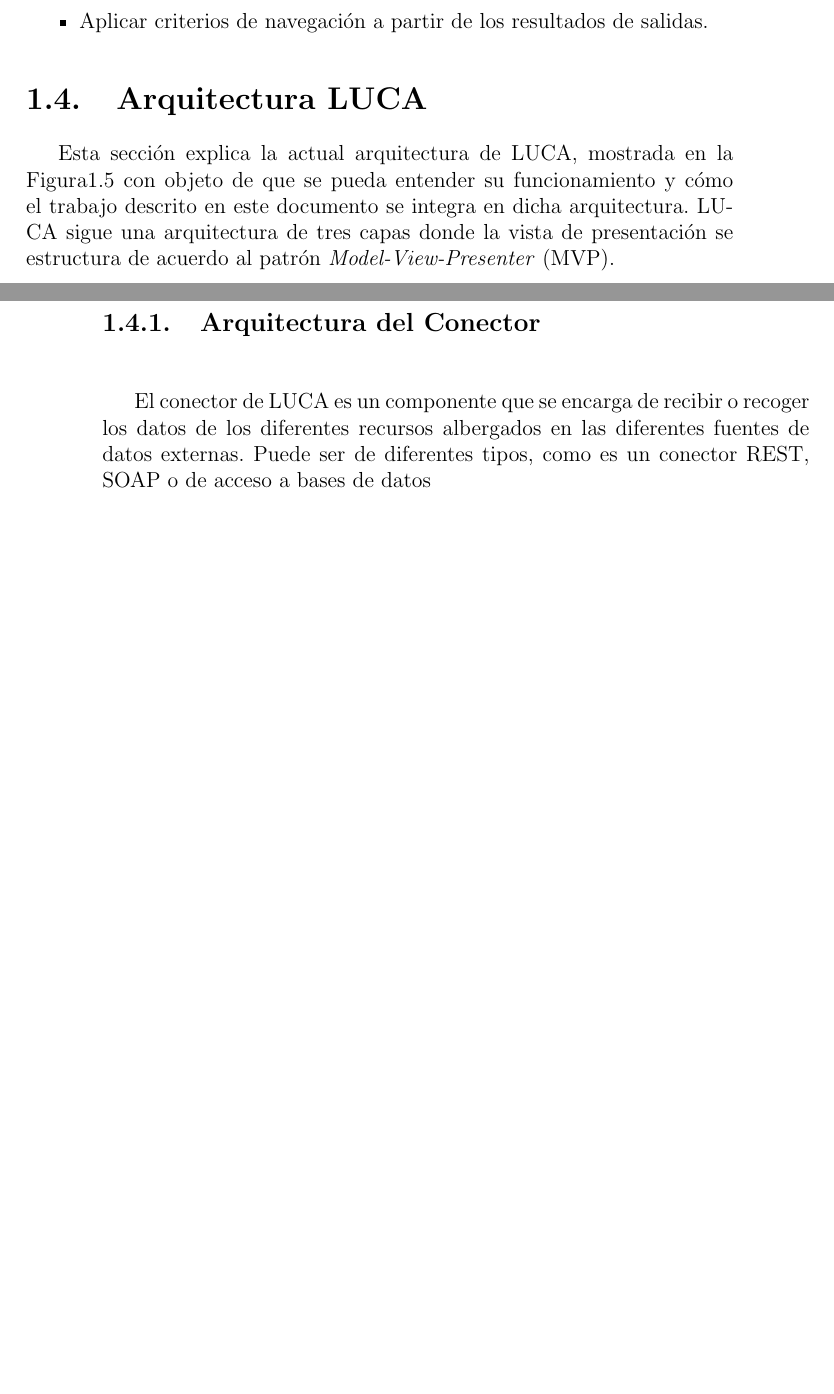
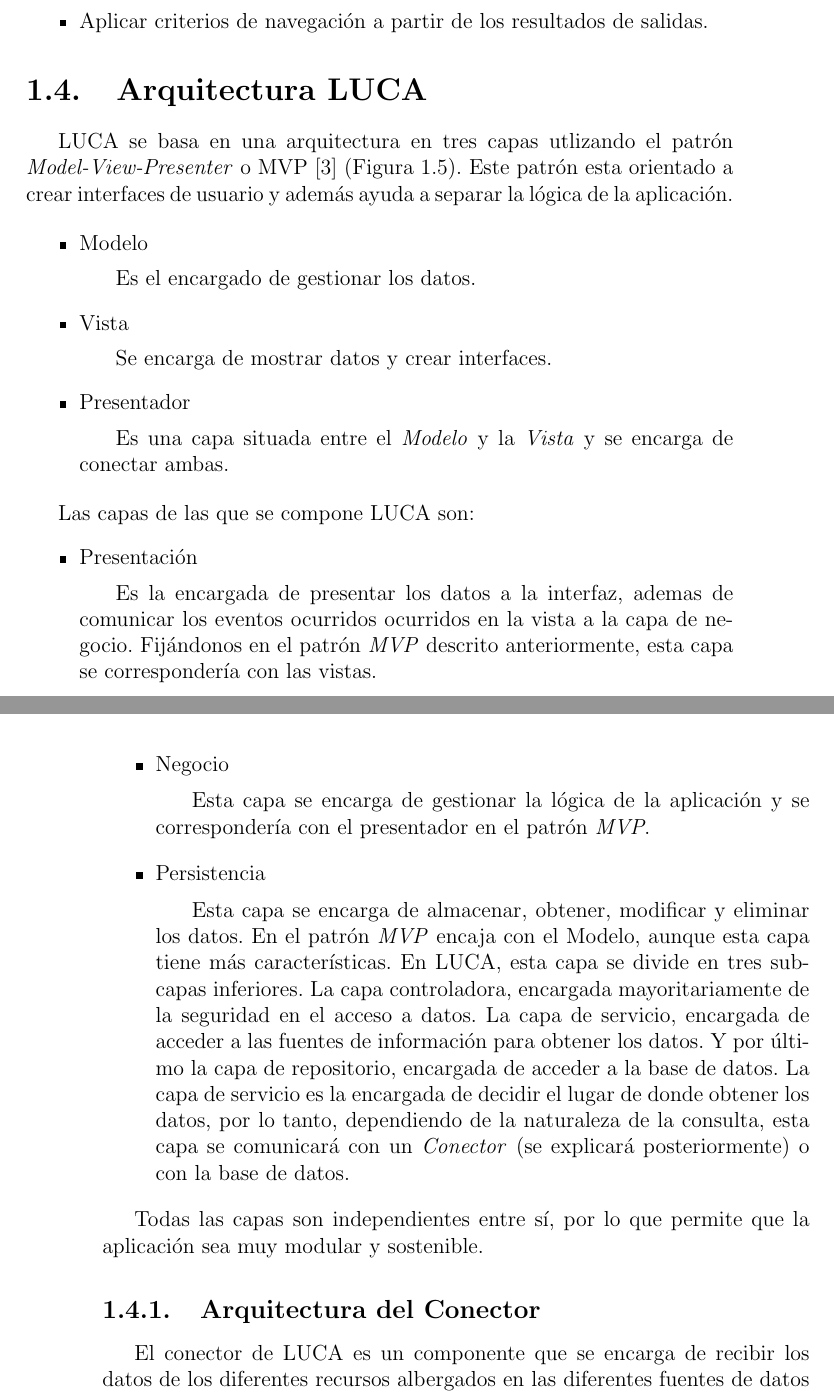
Before and after one commit to IgnacioAgueroSalcines/TFGProcessDocumentation, a LaTeX book (memoria/memoria.tex, which reads memoria/introductionChapter.tex): two parts of pages 19 and 20 of 43 before the commit and two parts of pages 19 and 20 of 45 after it, joined at a grey line, cut so that both start at the same text, the shorter picture padded with empty space. Compiled offline with pdfLaTeX.

Commit message:
arquitectura luca

```diff
--- a/memoria/introductionChapter.tex
+++ b/memoria/introductionChapter.tex
@@ -116,8 +116,22 @@ Como ya se ha mencionado, en estos documentos se pueden encontrar los requisitos
 
 \section{Arquitectura LUCA}
 
+LUCA se basa en una arquitectura en tres capas utlizando el patrón \emph{Model-View-Presenter} o MVP\cite{mvp} (Figura \ref{fig:funcionamientoLuca}). Este patrón esta orientado a crear interfaces de usuario y además ayuda a separar la lógica de la aplicación.
 
-Esta sección explica la actual arquitectura de LUCA, mostrada en la Figura\ref{fig:funcionamientoLuca} con objeto de que se pueda entender su funcionamiento y cómo el trabajo descrito en este documento se integra en dicha arquitectura. LUCA sigue una arquitectura de tres capas donde la vista de presentación se estructura de acuerdo al patrón \emph{Model-View-Presenter} (MVP).
+\begin{itemize}
+	\item Modelo \subitem Es el encargado de gestionar los datos.
+	\item Vista \subitem Se encarga de mostrar datos y crear interfaces.
+	\item Presentador \subitem Es una capa situada entre el \emph{Modelo} y la \emph{Vista} y se encarga de conectar ambas.
+\end{itemize}
+
+Las capas de las que se compone LUCA son:
+\begin{itemize}
+	\item Presentación \subitem Es la encargada de presentar los datos a la interfaz, ademas de comunicar los eventos ocurridos ocurridos en la vista a la capa de negocio. Fijándonos en el patrón \emph{MVP} descrito anteriormente, esta capa se correspondería con las vistas.
+	\item Negocio \subitem Esta capa se encarga de gestionar la lógica de la aplicación y se correspondería con el presentador en el patrón \emph{MVP}.
+	\item Persistencia \subitem Esta capa se encarga de almacenar, obtener, modificar y eliminar los datos. En el patrón \emph{MVP} encaja con el Modelo, aunque esta capa tiene más características. En LUCA, esta capa se divide en tres subcapas inferiores. La capa  controladora, encargada mayoritariamente de la seguridad en el acceso a datos. La capa de servicio, encargada de acceder a las fuentes de información para obtener los datos. Y por último la capa de repositorio, encargada de acceder a la base de datos. La capa de servicio es la encargada de decidir el lugar de donde obtener los datos, por lo tanto, dependiendo de la naturaleza de la consulta, esta capa se comunicará con un \emph{Conector} (se explicará posteriormente) o con la base de datos.
+\end{itemize}
+
+Todas las capas son independientes entre sí, por lo que permite que la aplicación sea muy modular y sostenible.
 
 
 \begin{figure}[!tb]
@@ -132,5 +146,5 @@ Esta sección explica la actual arquitectura de LUCA, mostrada en la Figura\ref{
 \subsection{Arquitectura del Conector}
 
 
-El conector de LUCA es un componente que se encarga de recibir o recoger los datos de los diferentes recursos albergados en las diferentes fuentes de datos externas. Puede ser de diferentes tipos, como es un conector REST, SOAP o de acceso a bases de datos
+El conector de LUCA es un componente que se encarga de recibir los datos de los diferentes recursos albergados en las diferentes fuentes de datos externas. En función del tipo de recurso con el que va a comunicarse, utilizará un tipo de conector u otro, ya sea el \emph{HTTPClient} \cite{httpclient} de \emph{Apache} o \emph{JDBC} \cite{jdbc} de \emph{Oracle}. En la figura \ref{fig:conectorImplementation} podemos ver un diagrama que describe dicha interacción.
 
@@ -141,11 +155,6 @@ En el ejemplo posterior podemos ver un diagrama que describe dicha interacción.
 	\includegraphics[width=\linewidth]{conectorImplementation.png}
 	\caption{Arquitectura del Conector}\label{fig:conectorImplementation}
 \end{figure}
-
-%%==========================================================================================
-%% NOTE(Pablo): ¿Esto de donde sale? Esto es de tu proyecto, no es de LUCA, por lo que
-%%   yo no lo mencionaría aquí. Aparte, se entiende regular o nada
-%%==========================================================================================
 
 \subsection{Arquitectura del Process-Component}
 
```
Also changed, not shown: memoria/introductionChapter.tex (2 more changed lines), 6 other files.
